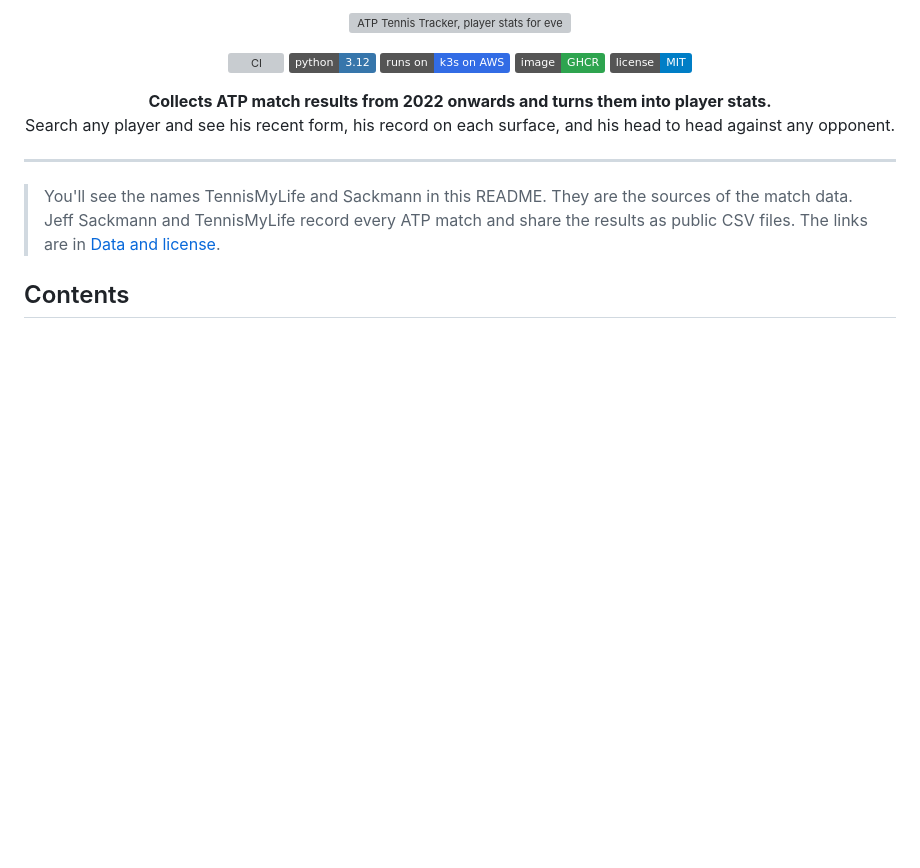
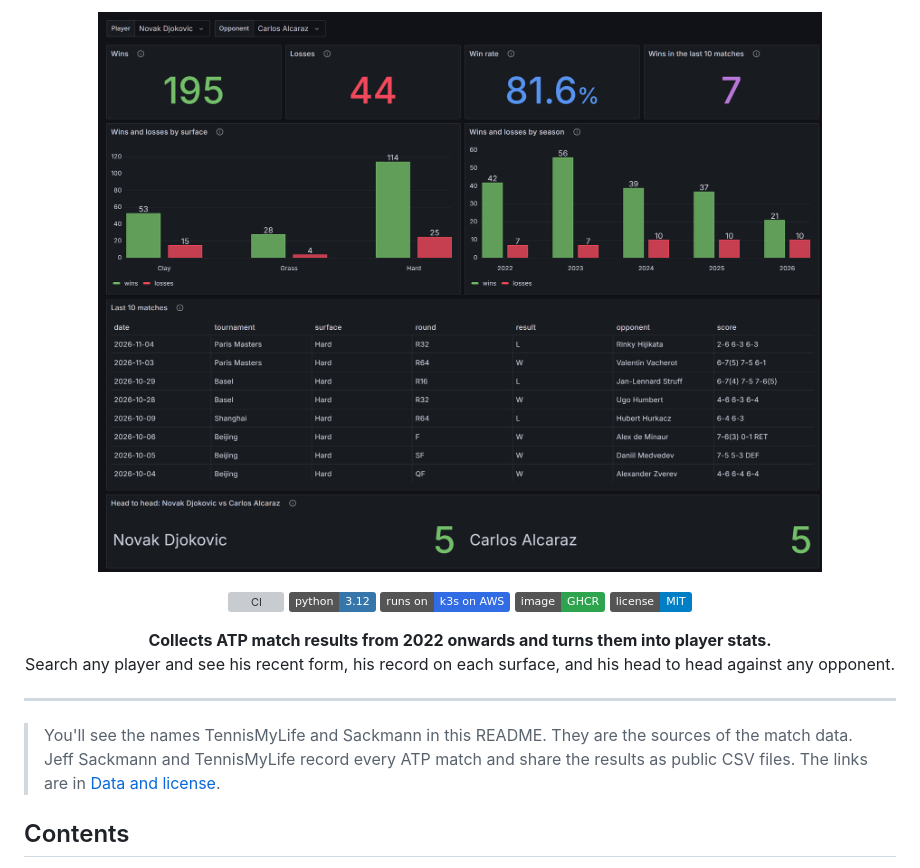
Before and after one commit to acimovicluka/atp-tennis-tracker, a Markdown page: README.md, the part around the change. Rendered like a GitHub page; pictures changed too: assets/grafana.png (added); badges without logos; blank space fills up the shorter version; grey boxes are pictures that could not be loaded.

Commit message:
Replace the banner with a Grafana screenshot
Co-Authored-By: Claude <noreply@anthropic.com>

```diff
--- a/README.md
+++ b/README.md
@@ -1,5 +1,5 @@
 <p align="center">
-  <img src="assets/hero.svg" alt="ATP Tennis Tracker, player stats for every ATP match since 2022" width="100%">
+  <img src="assets/grafana.png" alt="Grafana dashboard with Novak Djokovic and Carlos Alcaraz" width="100%">
 </p>
 
 <p align="center">
```
Also changed, not shown: 1 other file.
